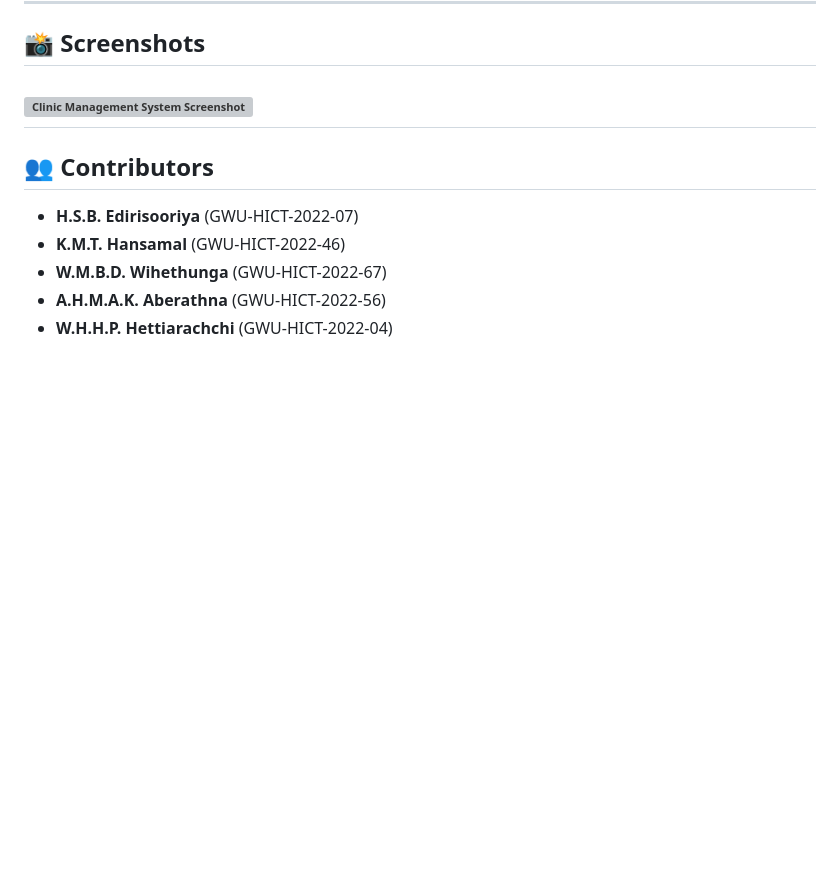
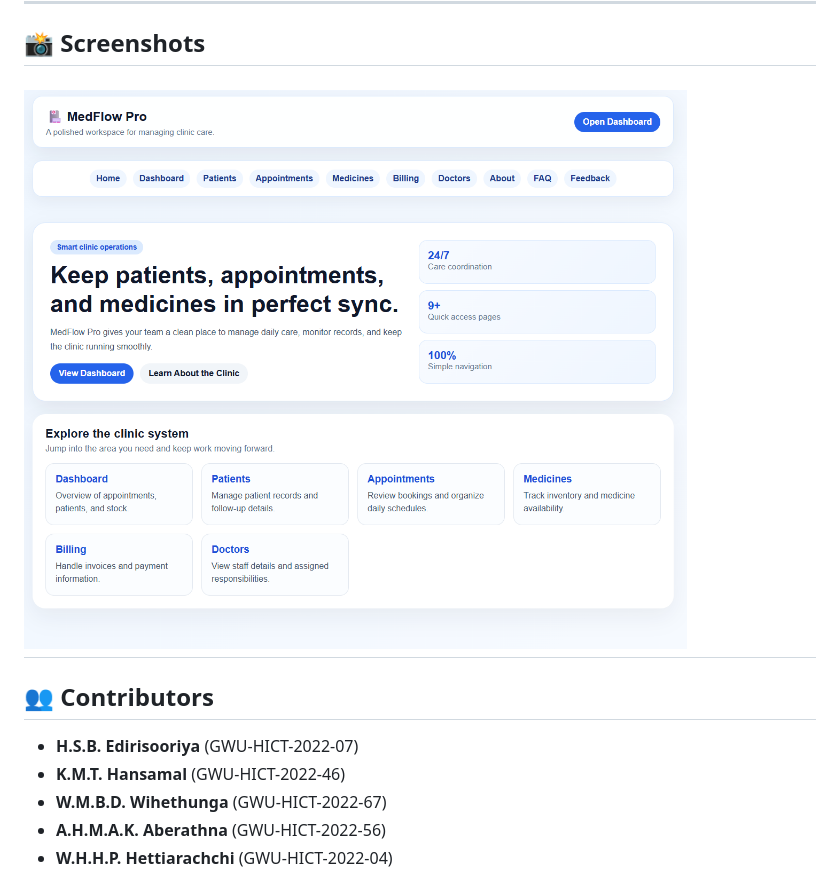
Before and after one commit to Hirusha-Prabhash04/Clinic-Management-System, a Markdown page: README.md, the part around the change. GitHub-like rendering; pictures changed too: assets/dashboard.png (added); blank space fills up the shorter version; grey boxes are pictures that could not be loaded.

Commit message:
images

```diff
--- a/README.md
+++ b/README.md
@@ -91,7 +91,7 @@ Clinic-Management-System/
 
 ## 📸 Screenshots
 
-![Clinic Management System Screenshot](assets/image.png)
+![Clinic Management System Screenshot](assets/dashboard.png)
 ---
 
 ## 👥 Contributors
```
Also changed, not shown: image.png (added).
